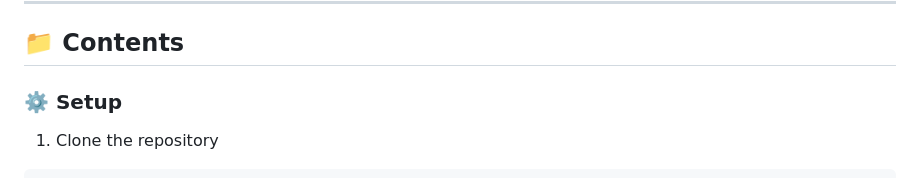
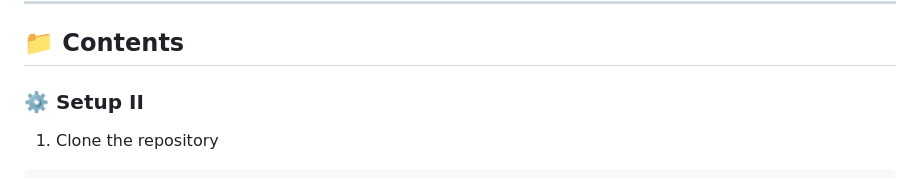
Before and after one commit to TheKasman/holberton-hbnb, a Markdown page: part3/README.md, the part around the change. GitHub-like rendering.

Commit message:
readme for part 3

```diff
--- a/part3/README.md
+++ b/part3/README.md
@@ -6,7 +6,7 @@ This part introduces **authentication, authorization, and persistent storage** u
 
 ## 📁 Contents
 
-### ⚙️ Setup
+### ⚙️ Setup II
 
 1. Clone the repository
 
```
